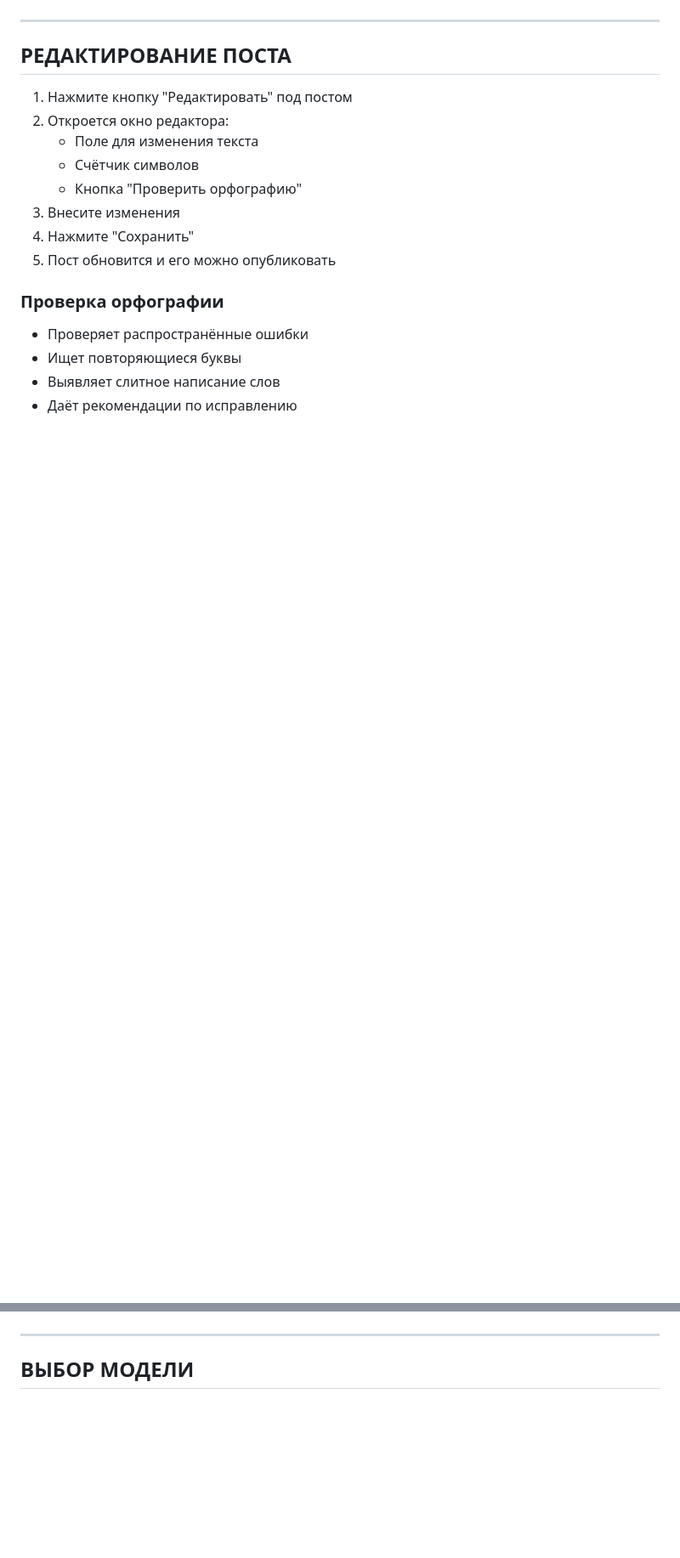
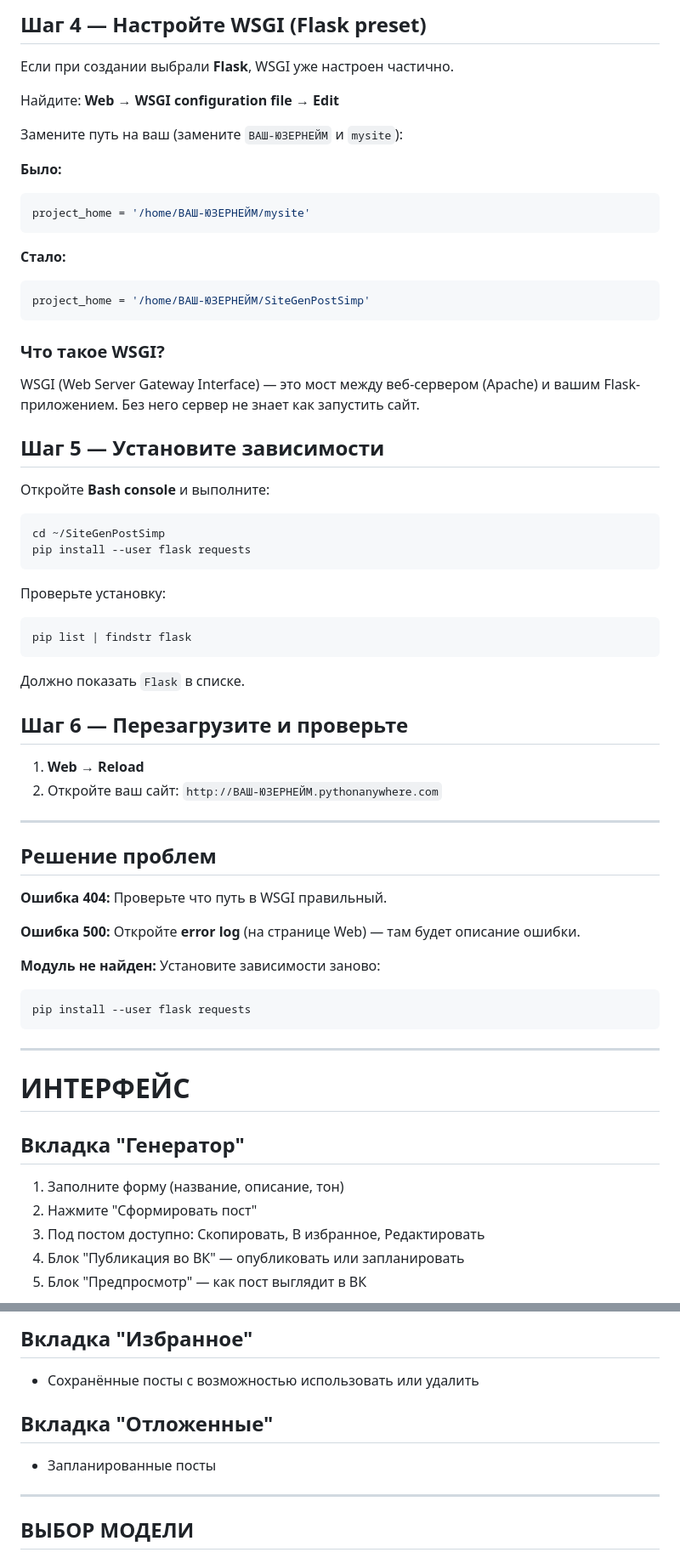
Before and after one commit to MIK77-ae/Website-OpenCod, a Markdown page: SiteGenPostSimp/readme.md, 2 parts joined by grey strips. Shown at 85% size. GitHub-like rendering; blank space fills up the shorter version.

````diff
--- a/SiteGenPostSimp/readme.md
+++ b/SiteGenPostSimp/readme.md
@@ -155,23 +135,78 @@ http://127.0.0.1:5004
+## Шаг 4 — Настройте WSGI (Flask preset)
+
+Если при создании выбрали **Flask**, WSGI уже настроен частично.
+
+Найдите: **Web** → **WSGI configuration file** → **Edit**
+
+Замените путь на ваш (замените `ВАШ-ЮЗЕРНЕЙМ` и `mysite`):
+
+**Было:**
+```python
+project_home = '/home/ВАШ-ЮЗЕРНЕЙМ/mysite'
+```
+
+**Стало:**
+```python
+project_home = '/home/ВАШ-ЮЗЕРНЕЙМ/SiteGenPostSimp'
+```
+
+### Что такое WSGI?
+
+WSGI (Web Server Gateway Interface) — это мост между веб-сервером (Apache) и вашим Flask-приложением. Без него сервер не знает как запустить сайт.
+
+## Шаг 5 — Установите зависимости
+
+Откройте **Bash console** и выполните:
+
+```bash
+cd ~/SiteGenPostSimp
+pip install --user flask requests
+```
+
+Проверьте установку:
+```bash
+pip list | findstr flask
+```
+
+Должно показать `Flask` в списке.
+
+## Шаг 6 — Перезагрузите и проверьте
+
+1. **Web** → **Reload**
+2. Откройте ваш сайт: `http://ВАШ-ЮЗЕРНЕЙМ.pythonanywhere.com`
 
 ---
 
-## РЕДАКТИРОВАНИЕ ПОСТА
+## Решение проблем
 
-1. Нажмите кнопку "Редактировать" под постом
-2. Откроется окно редактора:
-   - Поле для изменения текста
-   - Счётчик символов
-   - Кнопка "Проверить орфографию"
-3. Внесите изменения
-4. Нажмите "Сохранить"
-5. Пост обновится и его можно опубликовать
+**Ошибка 404:** Проверьте что путь в WSGI правильный.
 
-### Проверка орфографии
+**Ошибка 500:** Откройте **error log** (на странице Web) — там будет описание ошибки.
 
-- Проверяет распространённые ошибки
-- Ищет повторяющиеся буквы
-- Выявляет слитное написание слов
-- Даёт рекомендации по исправлению
+**Модуль не найден:** Установите зависимости заново:
+```bash
+pip install --user flask requests
+```
+
+---
+
+# ИНТЕРФЕЙС
+
+## Вкладка "Генератор"
+
+1. Заполните форму (название, описание, тон)
+2. Нажмите "Сформировать пост"
+3. Под постом доступно: Скопировать, В избранное, Редактировать
+4. Блок "Публикация во ВК" — опубликовать или запланировать
+5. Блок "Предпросмотр" — как пост выглядит в ВК
+
+## Вкладка "Избранное"
+
+- Сохранённые посты с возможностью использовать или удалить
+
+## Вкладка "Отложенные"
+
+- Запланированные посты
 
 ---
 
````
Also changed, not shown: other parts of SiteGenPostSimp/readme.md (+81 -181 lines).
